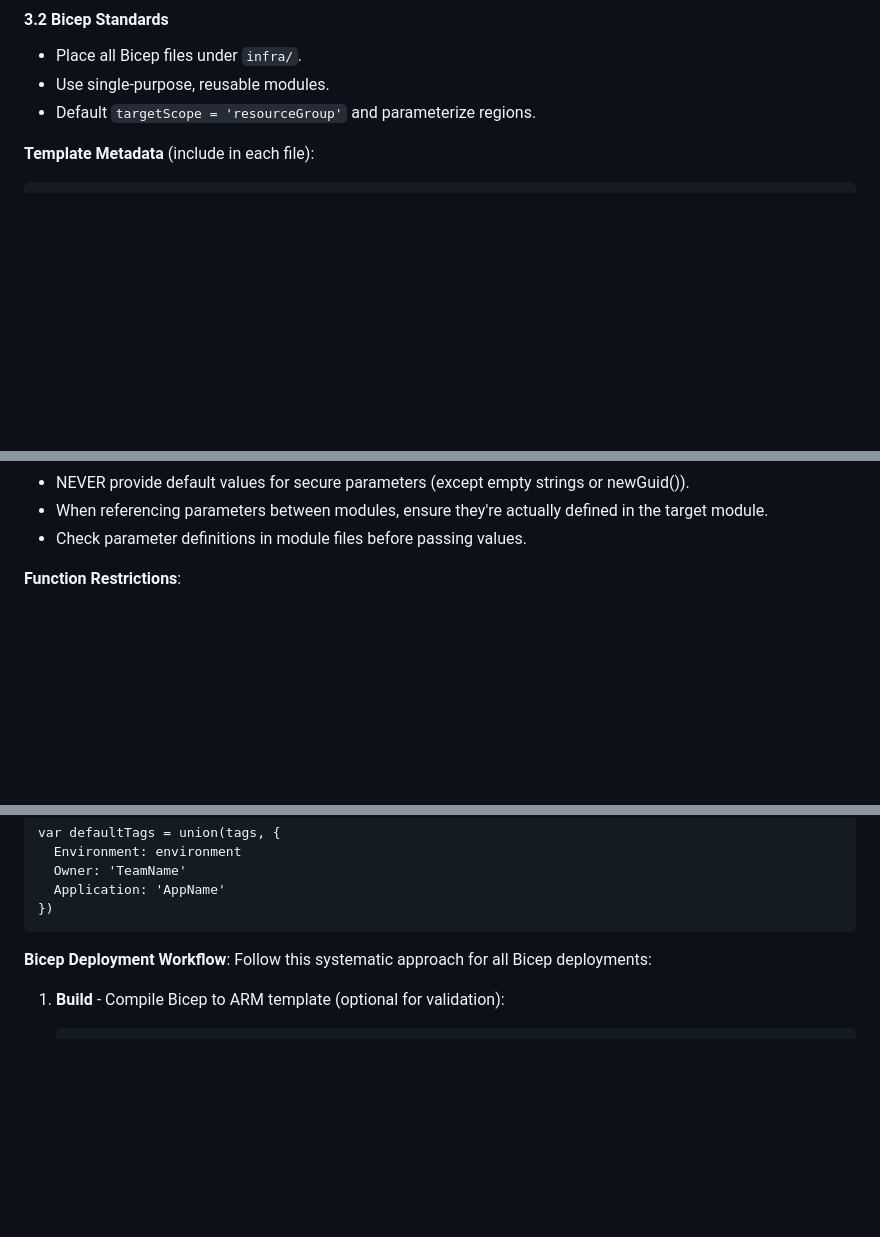
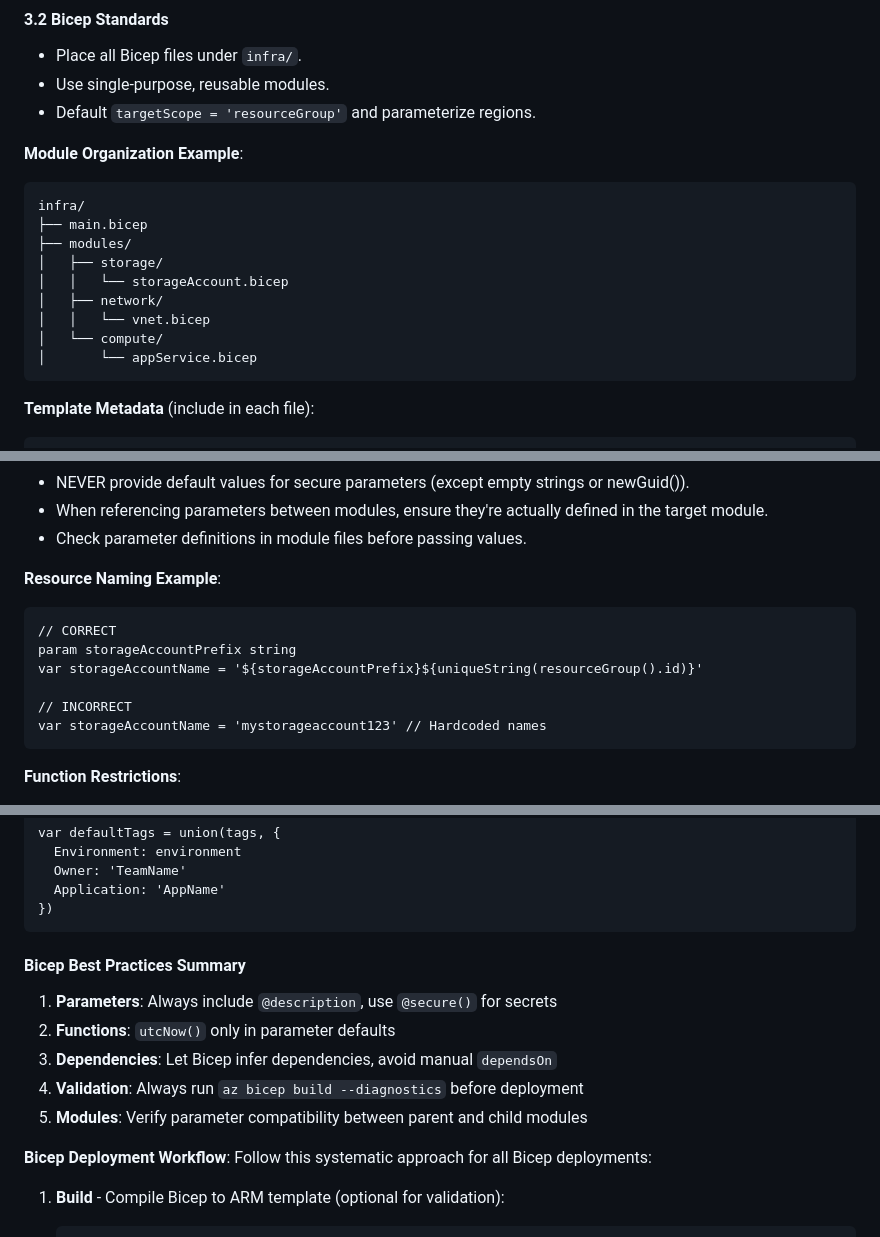
Before and after one commit to jonathan-vella/azure-postgresql-ha-workshop, a Markdown page: .github/copilot-instructions.md, 3 parts joined by grey strips. Drawn GitHub-style; blank space fills up the shorter version.

````diff
--- a/.github/copilot-instructions.md
+++ b/.github/copilot-instructions.md
@@ -72,6 +105,19 @@ Priorities: Security, Operational Excellence, Performance, Reliability, Cost.
 - Use single‑purpose, reusable modules.
 - Default `targetScope = 'resourceGroup'` and parameterize regions.
 
+**Module Organization Example**:
+```
+infra/
+├── main.bicep
+├── modules/
+│   ├── storage/
+│   │   └── storageAccount.bicep
+│   ├── network/
+│   │   └── vnet.bicep
+│   └── compute/
+│       └── appService.bicep
+```
+
 **Template Metadata** (include in each file):
 ```bicep
 metadata name        = 'resourceName'
@@ -94,6 +140,16 @@ metadata documentation = 'Link to docs'
 - NEVER provide default values for secure parameters (except empty strings or newGuid()).
 - When referencing parameters between modules, ensure they're actually defined in the target module.
 - Check parameter definitions in module files before passing values.
+
+**Resource Naming Example**:
+```bicep
+// CORRECT
+param storageAccountPrefix string
+var storageAccountName = '${storageAccountPrefix}${uniqueString(resourceGroup().id)}'
+
+// INCORRECT
+var storageAccountName = 'mystorageaccount123' // Hardcoded names
+```
 
 **Function Restrictions**:
 - Function `utcNow()` can ONLY be used as parameter default values, never in variable declarations or resource properties.
@@ -121,6 +177,13 @@ var defaultTags = union(tags, {
   Application: 'AppName'
 })
 ```
+
+#### Bicep Best Practices Summary
+1. **Parameters**: Always include `@description`, use `@secure()` for secrets
+2. **Functions**: `utcNow()` only in parameter defaults
+3. **Dependencies**: Let Bicep infer dependencies, avoid manual `dependsOn`
+4. **Validation**: Always run `az bicep build --diagnostics` before deployment
+5. **Modules**: Verify parameter compatibility between parent and child modules
 
 **Bicep Deployment Workflow**:
 Follow this systematic approach for all Bicep deployments:
````
Also changed, not shown: other parts of .github/copilot-instructions.md (+119 -1 lines).
